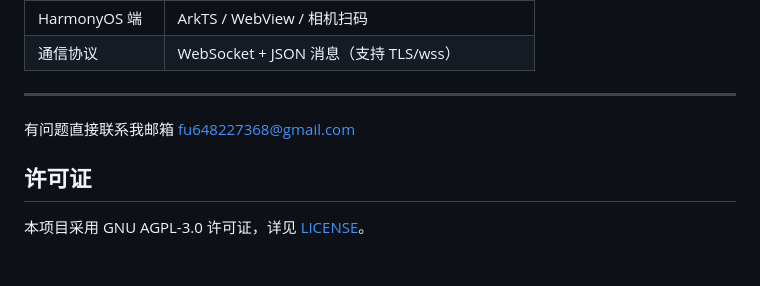
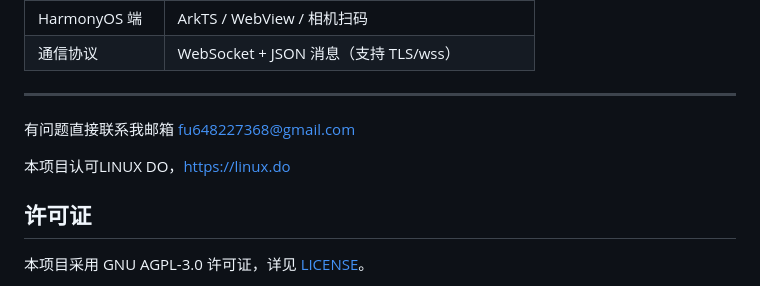
Before and after one commit to ggbook123/phoneshell, a Markdown page: README_zh.MD, the part around the change. Rendered like a GitHub page; blank space fills up the shorter version.

```diff
--- a/README_zh.MD
+++ b/README_zh.MD
@@ -205,6 +205,8 @@ phoneshell/
 
 有问题直接联系我邮箱 fu648227368@gmail.com
 
+本项目认可LINUX DO，https://linux.do
+
 ## 许可证
 
 本项目采用 GNU AGPL-3.0 许可证，详见 [LICENSE](LICENSE)。
```
Also changed, not shown: README.MD (+2 -0 lines).
